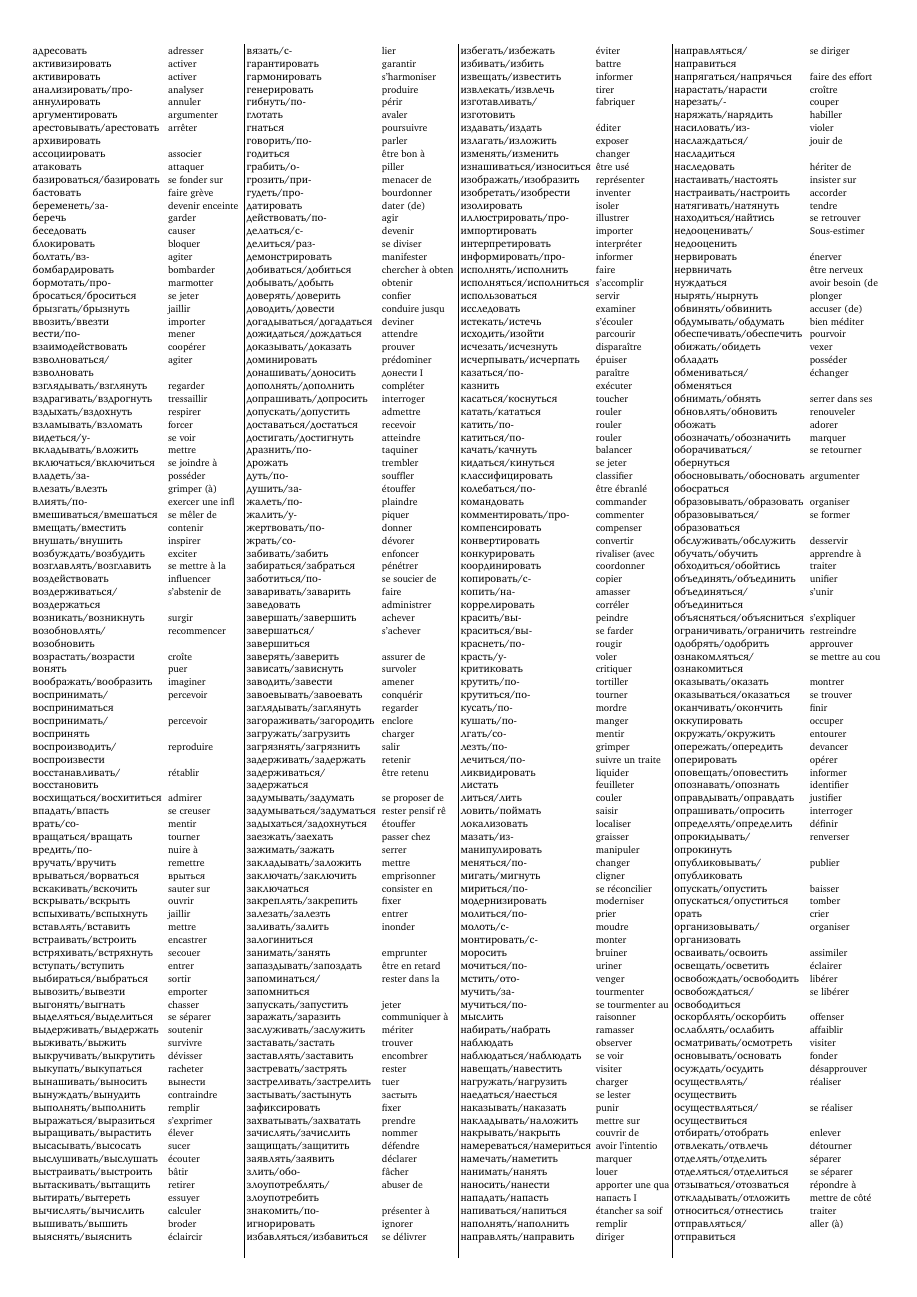
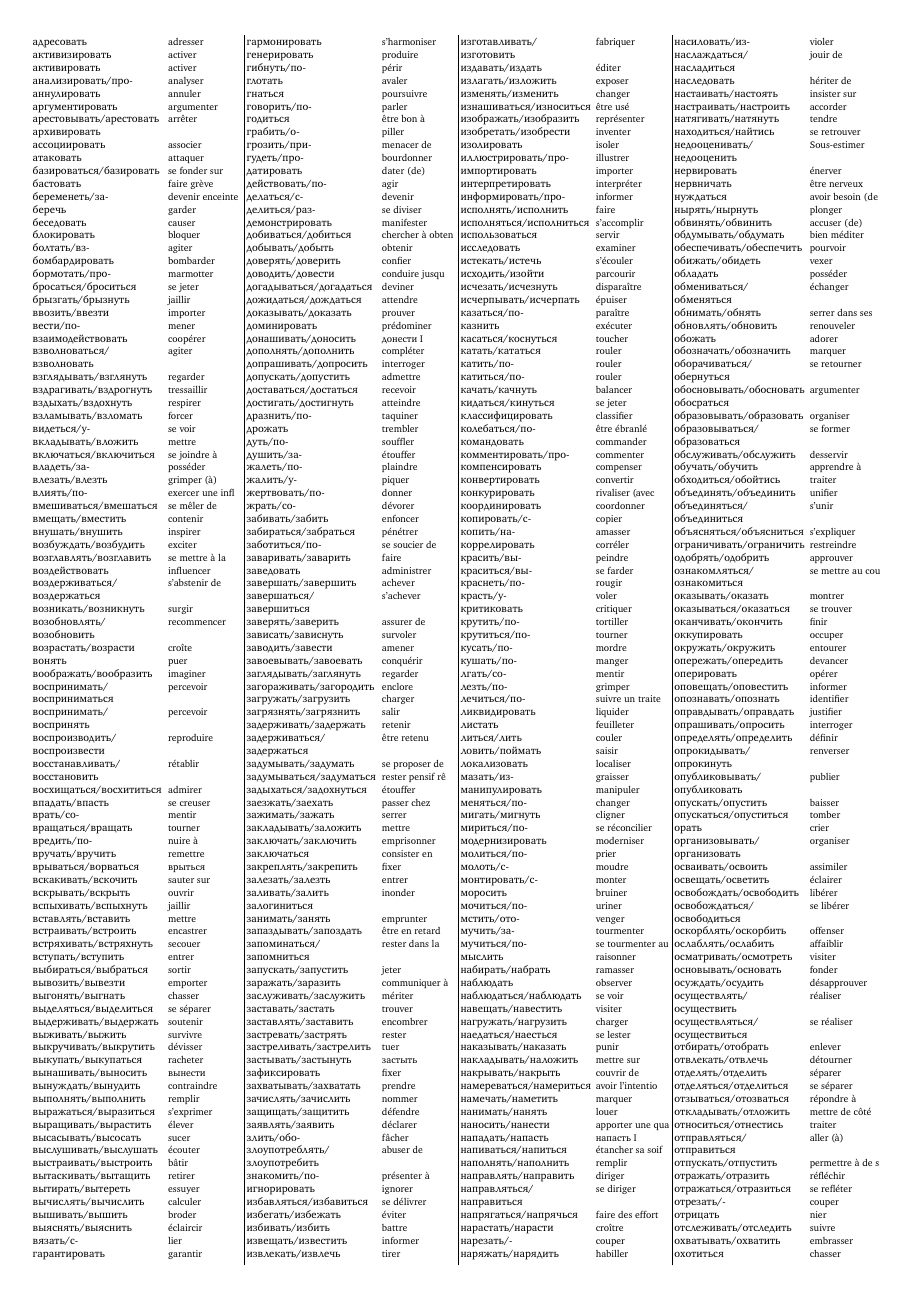
Before and after one commit to StorkST/RussianVerbsReferenceGuide, a LaTeX document (intermediate-B2-longtable-3cols.tex): page 1 of 3 before the commit and page 1 of 2 after it. Compiled offline with XeLaTeX.

Commit message:
reduce top and bottom margin 10mm -> 8mm

```diff
--- a/intermediate-B2-longtable-3cols.tex
+++ b/intermediate-B2-longtable-3cols.tex
@@ -1,11 +1,11 @@
 \documentclass[version=last,fontsize=7pt]{scrartcl}
 \usepackage[
     a4paper,
-    total={210mm,277mm},
+    total={210mm,281mm},
     left=0mm,
     right=0mm,
-    top=10mm,
-    bottom=10mm
+    top=8mm,
+    bottom=8mm
   ]{geometry}
 \usepackage[english,french,russian]{babel}
 \usepackage{tabularx}
```
Also changed, not shown: intermediate-B2-longtable-3cols.pdf.
